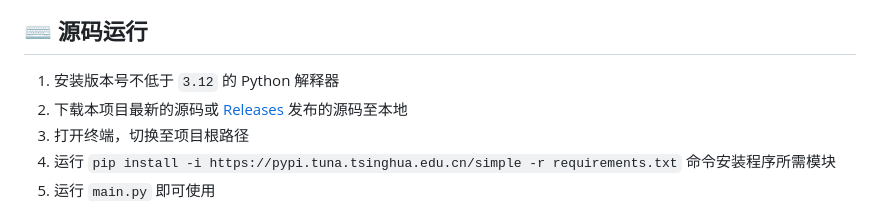
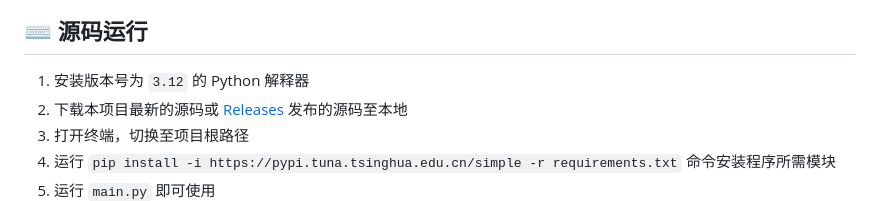
Before and after one commit to JoeanAmier/XHS-Downloader, a Markdown page: README.md, the part around the change. GitHub-like rendering.

Commit message:
docs(README.md): 更新项目说明

```diff
--- a/README.md
+++ b/README.md
@@ -92,7 +92,9 @@
 <p>Docker 运行项目时不支持 <b>命令行调用模式</b>，无法使用 <b>读取剪贴板</b> 与 <b>监听剪贴板</b> 功能，可以正常粘贴内容，其他功能如有异常请反馈！</p>
 <h2>⌨️ 源码运行</h2>
 <ol>
-<li>安装版本号不低于 <code>3.12</code> 的 Python 解释器</li>
+
+[//]: # (<li>安装版本号不低于 <code>3.12</code> 的 Python 解释器</li>)
+<li>安装版本号为 <code>3.12</code> 的 Python 解释器</li>
 <li>下载本项目最新的源码或 <a href="https://github.com/JoeanAmier/XHS-Downloader/releases/latest">Releases</a> 发布的源码至本地</li>
 <li>打开终端，切换至项目根路径</li>
 <li>运行 <code>pip install -i https://pypi.tuna.tsinghua.edu.cn/simple -r requirements.txt</code> 命令安装程序所需模块</li>
```
Also changed, not shown: README_EN.md (+3 -1 lines).
